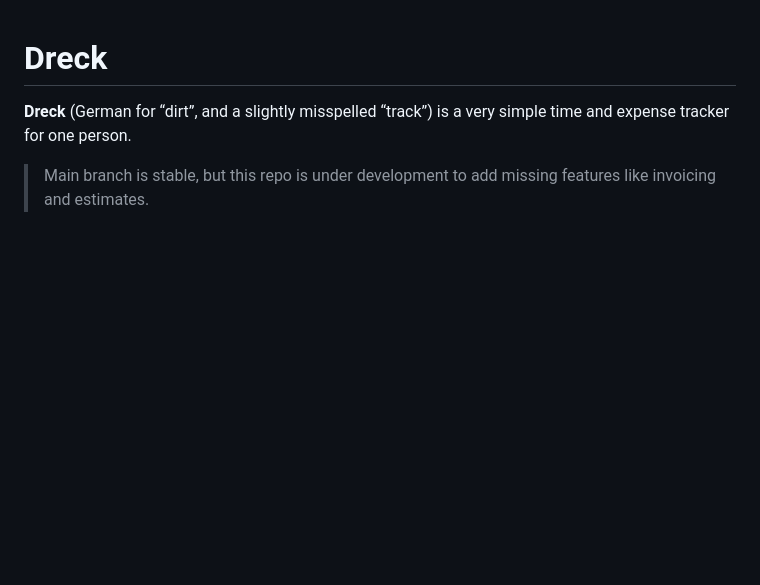
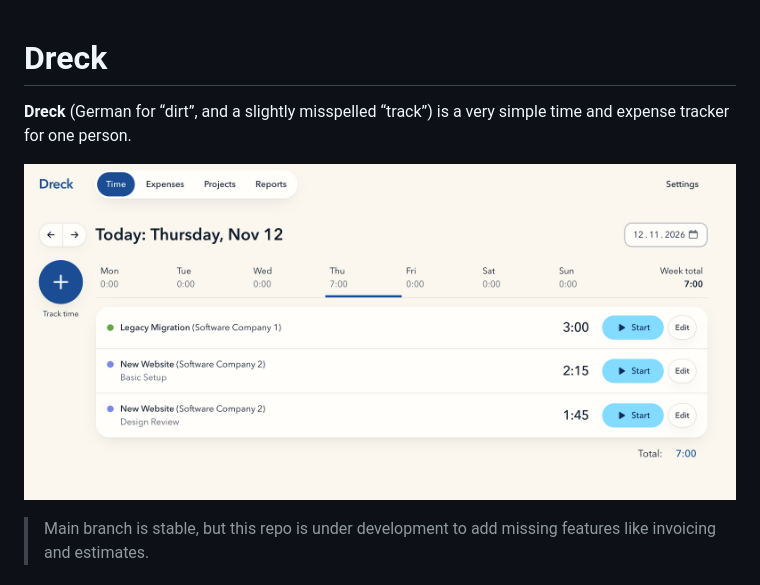
Before and after one commit to julianhandl/dreck, a Markdown page: README.md, the part around the change. Rendered like a GitHub page; pictures changed too: docs/dreck.png (added); blank space fills up the shorter version.

Commit message:
add screenshot

```diff
--- a/README.md
+++ b/README.md
@@ -1,6 +1,8 @@
 # Dreck
 
 **Dreck** (German for “dirt”, and a slightly misspelled “track”) is a very simple time and expense tracker for one person.
+
+![Screenshot of dreck timetracking](docs/dreck.png)
 
 > Main branch is stable, but this repo is under development to add missing features like invoicing and estimates.
 
```
